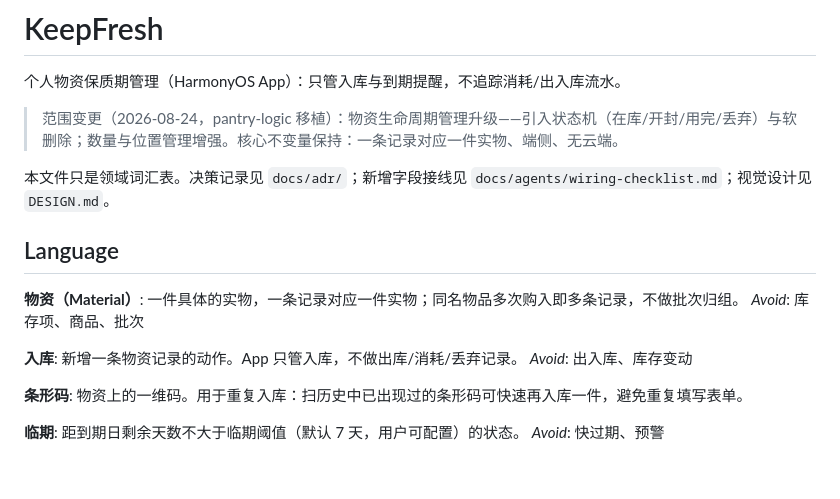
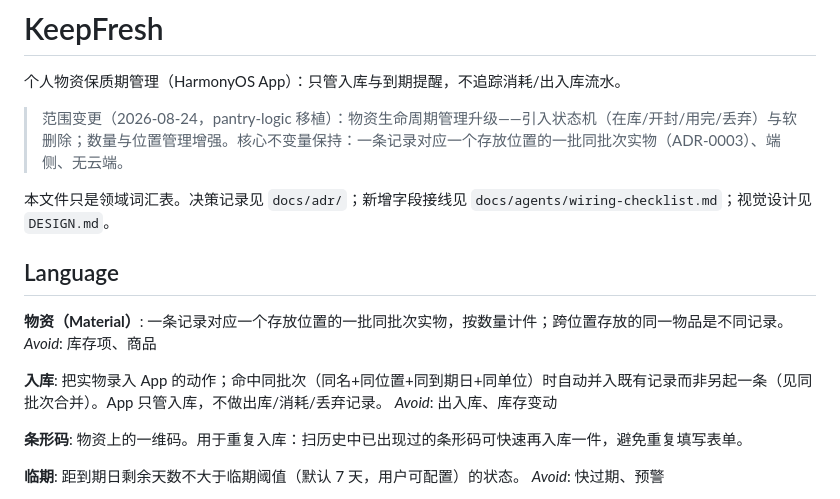
Before and after one commit to jaredshuai/keepfresh, a Markdown page: CONTEXT.md, the part around the change. Drawn GitHub-style; blank space fills up the shorter version.

Commit message:
docs(context): 词汇表与同批次合并对齐——修正「一件实物/不做批次归组」旧表述
物资/入库词条与头部不变量仍是 pantry-logic 移植时代语义，与同批次合并
词条及 ADR-0003 矛盾（两轮清理均未做一致性核对）。改为：一条记录对应
一个存放位置的一批同批次实物，入库命中同批次自动并入；Avoid 去掉「批次」。

```diff
--- a/CONTEXT.md
+++ b/CONTEXT.md
@@ -2,18 +2,18 @@
 
 个人物资保质期管理（HarmonyOS App）：只管入库与到期提醒，不追踪消耗/出入库流水。
 
-> 范围变更（2026-08-24，pantry-logic 移植）：物资生命周期管理升级——引入状态机（在库/开封/用完/丢弃）与软删除；数量与位置管理增强。核心不变量保持：一条记录对应一件实物、端侧、无云端。
+> 范围变更（2026-08-24，pantry-logic 移植）：物资生命周期管理升级——引入状态机（在库/开封/用完/丢弃）与软删除；数量与位置管理增强。核心不变量保持：一条记录对应一个存放位置的一批同批次实物（ADR-0003）、端侧、无云端。
 
 本文件只是领域词汇表。决策记录见 `docs/adr/`；新增字段接线见 `docs/agents/wiring-checklist.md`；视觉设计见 `DESIGN.md`。
 
 ## Language
 
 **物资（Material）**:
-一件具体的实物，一条记录对应一件实物；同名物品多次购入即多条记录，不做批次归组。
-_Avoid_: 库存项、商品、批次
+一条记录对应一个存放位置的一批同批次实物，按数量计件；跨位置存放的同一物品是不同记录。
+_Avoid_: 库存项、商品
 
 **入库**:
-新增一条物资记录的动作。App 只管入库，不做出库/消耗/丢弃记录。
+把实物录入 App 的动作；命中同批次（同名+同位置+同到期日+同单位）时自动并入既有记录而非另起一条（见同批次合并）。App 只管入库，不做出库/消耗/丢弃记录。
 _Avoid_: 出入库、库存变动
 
 **条形码**:
```
